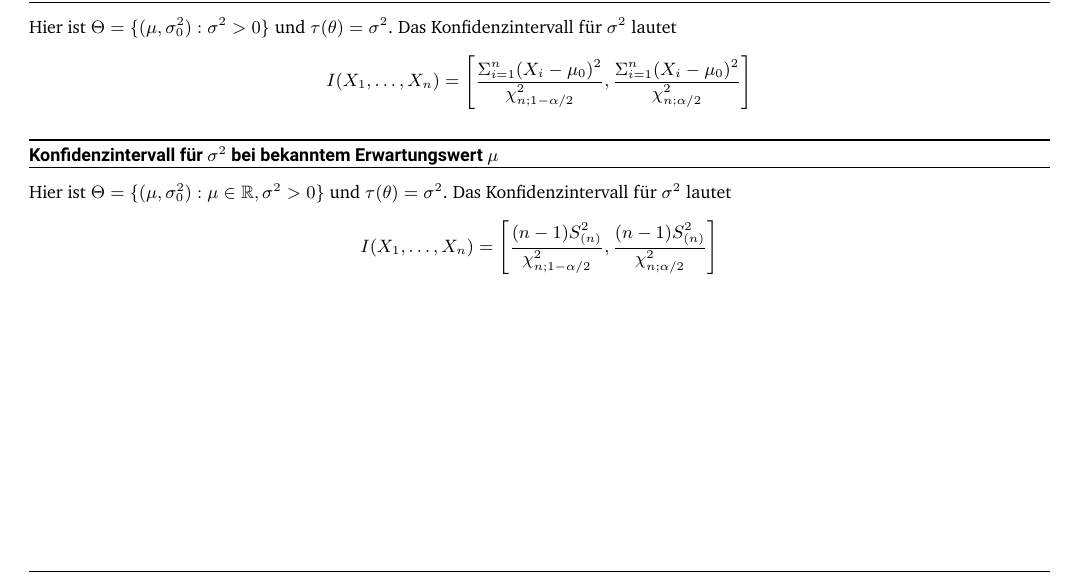
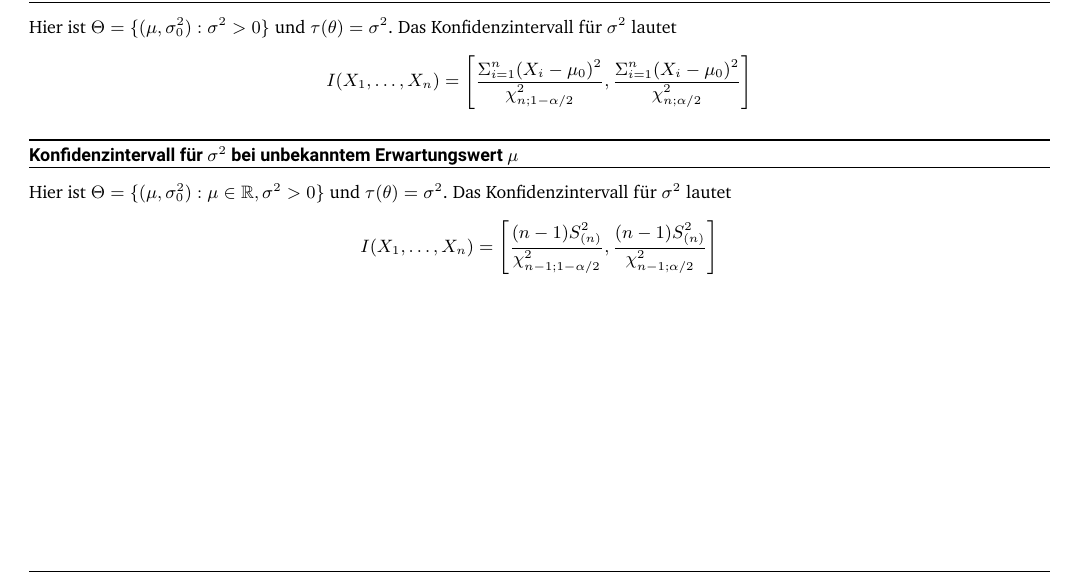
Before and after one commit to LucaLio-codes/Mathe3-Formelsammlung, a LaTeX document (main.tex): part of page 27 of 28, cut so that both start at the same text. Compiled offline with XeLaTeX.

Commit message:
Typos und mir sind die Die Hard Titel ausgegangen

```diff
--- a/main.tex
+++ b/main.tex
@@ -1515,13 +1515,13 @@
                             \dfrac{\Sigma_{i=1}^n (X_i-\mu_0)^2}{\chi^2_{n;\alpha/2}}
                         \right]
                     \end{equation*}
-                \subsubsection*{Konfidenzintervall für $\sigma^2$ bei bekanntem Erwartungswert $\mu$}
+                \subsubsection*{Konfidenzintervall für $\sigma^2$ bei unbekanntem Erwartungswert $\mu$}
                     Hier ist $\Theta = \{(\mu, \sigma^2_0):\mu \in \mathbb{R},\sigma^2 > 0\}$ und $\tau(\theta) = \sigma^2$. Das Konfidenzintervall für $\sigma^2$ lautet
                     \begin{equation*}
                         I(X_1,\dots,X_n)=\left[
-                            \dfrac{(n-1)S^2_{(n)}}{\chi^2_{n;1-\alpha/2}}
+                            \dfrac{(n-1)S^2_{(n)}}{\chi^2_{n-1;1-\alpha/2}}
                             ,
-                            \dfrac{(n-1)S^2_{(n)}}{\chi^2_{n;\alpha/2}}
+                            \dfrac{(n-1)S^2_{(n)}}{\chi^2_{n-1;\alpha/2}}
                         \right]
                     \end{equation*}
                     \newpage
```
Also changed, not shown: main.pdf.
